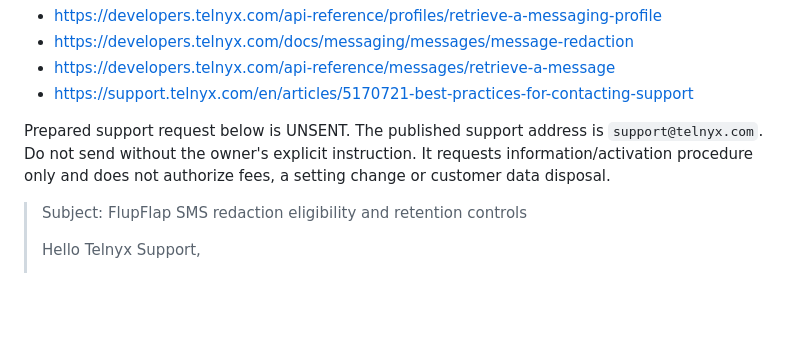
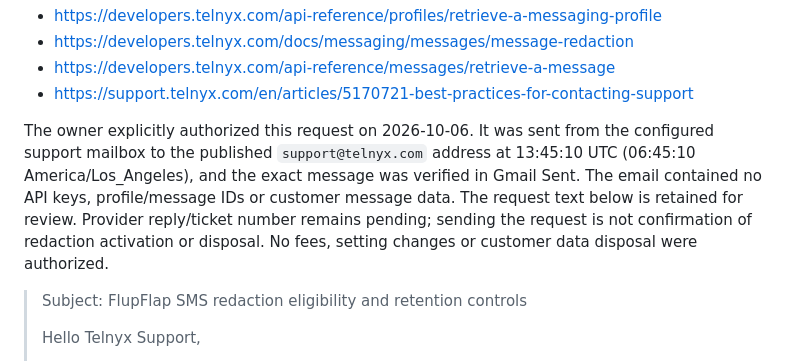
Before and after one commit to semitrack00-sys/Ticash, a Markdown page: docs/FLUPFLAP_PROCESSOR_RETENTION.md, the part around the change. Drawn GitHub-style; blank space fills up the shorter version.

Commit message:
Record authorized Telnyx support request as sent and awaiting reply

```diff
--- a/docs/FLUPFLAP_PROCESSOR_RETENTION.md
+++ b/docs/FLUPFLAP_PROCESSOR_RETENTION.md
@@ -184,7 +184,7 @@ Sources:
 - https://developers.telnyx.com/api-reference/messages/retrieve-a-message
 - https://support.telnyx.com/en/articles/5170721-best-practices-for-contacting-support
 
-Prepared support request below is UNSENT. The published support address is `support@telnyx.com`. Do not send without the owner's explicit instruction. It requests information/activation procedure only and does not authorize fees, a setting change or customer data disposal.
+The owner explicitly authorized this request on 2026-10-06. It was sent from the configured support mailbox to the published `support@telnyx.com` address at 13:45:10 UTC (06:45:10 America/Los_Angeles), and the exact message was verified in Gmail Sent. The email contained no API keys, profile/message IDs or customer message data. The request text below is retained for review. Provider reply/ticket number remains pending; sending the request is not confirmation of redaction activation or disposal. No fees, setting changes or customer data disposal were authorized.
 
 > Subject: FlupFlap SMS redaction eligibility and retention controls
 >
```
